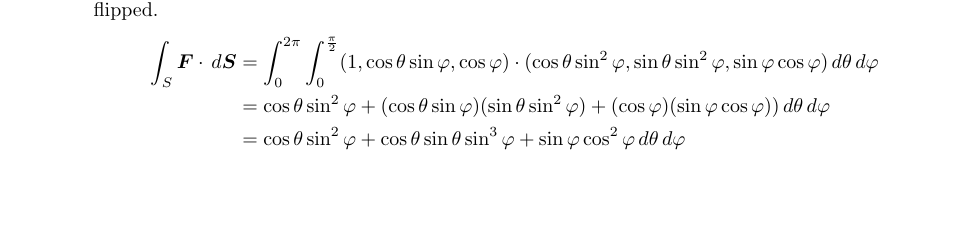
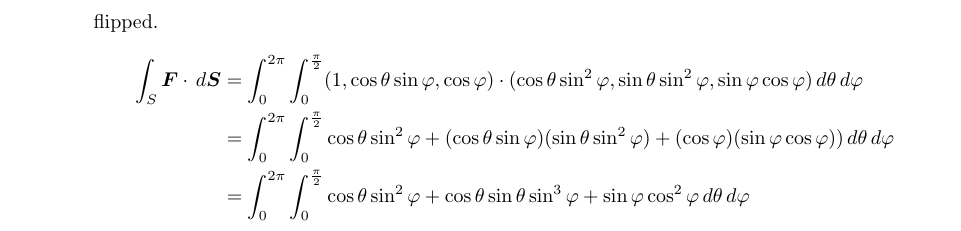
Before and after one commit to poonkeegan/school, a LaTeX document (matb42/a8.tex): part of page 4 of 5 before the commit and part of page 5 of 5 after it, cut so that both start at the same text, the shorter picture padded with empty space. Compiled offline with pdfLaTeX.

Commit message:
Sun Mar 18 16:15:56 EDT 2018

```diff
--- a/matb42/a8.tex
+++ b/matb42/a8.tex
@@ -130,8 +130,8 @@ Mar 20th 2018}
             Since $\sin\varphi, \cos\varphi \geq 0$ for $\varphi \in [0,\pi/2]$ this normal is orientation reversing, the sign needs to be flipped.
             \begin{align*}
                 \int_S \boldsymbol F \cdot \, d \boldsymbol S &= \int_0^{2\pi} \int_0^{\frac{\pi}{2}} (1,\cos\theta \sin\varphi,  \cos\varphi) \cdot (\cos\theta \sin^2\varphi, \sin\theta \sin^2\varphi,  \sin\varphi \cos\varphi ) \, d\theta \, d\varphi \\
-                &= \cos\theta \sin^2\varphi + (\cos\theta \sin\varphi)(\sin\theta \sin^2\varphi)+  (\cos\varphi)(\sin\varphi\cos\varphi)) \, d\theta \, d\varphi \\
-                &= \cos\theta \sin^2\varphi + \cos\theta \sin\theta \sin^3\varphi + \sin\varphi\cos^2\varphi \, d\theta \, d\varphi
+                &= \int_0^{2\pi} \int_0^{\frac{\pi}{2}}\cos\theta \sin^2\varphi + (\cos\theta \sin\varphi)(\sin\theta \sin^2\varphi)+  (\cos\varphi)(\sin\varphi\cos\varphi)) \, d\theta \, d\varphi \\
+                &=\int_0^{2\pi} \int_0^{\frac{\pi}{2}} \cos\theta \sin^2\varphi + \cos\theta \sin\theta \sin^3\varphi + \sin\varphi\cos^2\varphi \, d\theta \, d\varphi
             \end{align*}
             \item $\boldsymbol F (x,y,z) = (2,x,z+y) ,\; S$ is that part of the plane $x+y+z = 1$ which lies in the first octant and $\boldsymbol n$ points upward.
                  \item Marsden \& Tromba, page 425, \#22.
```
Also changed, not shown: matb42/a8.pdf.
